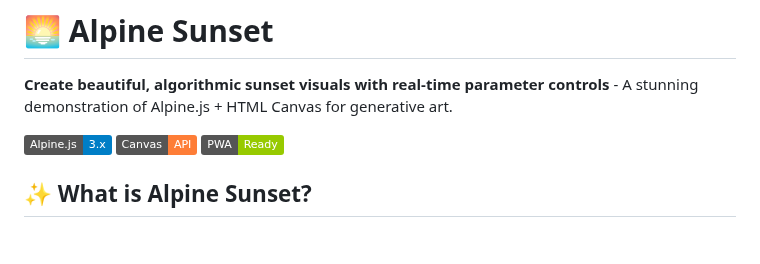
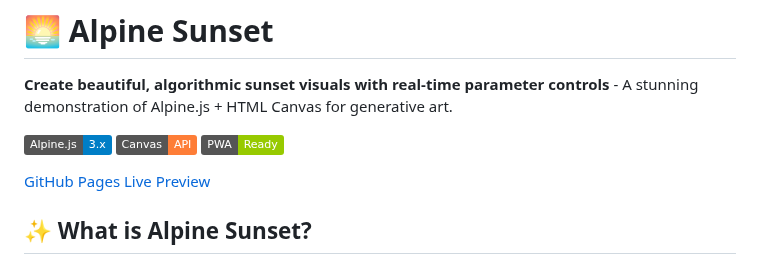
Before and after one commit to wclaytor/alpine-sunset, a Markdown page: README.md, the part around the change. Drawn GitHub-style; badges without logos; blank space fills up the shorter version.

Commit message:
Add GitHub Pages live preview link to README
Added a link to the live preview of the project.

```diff
--- a/README.md
+++ b/README.md
@@ -3,6 +3,8 @@
 **Create beautiful, algorithmic sunset visuals with real-time parameter controls** - A stunning demonstration of Alpine.js + HTML Canvas for generative art.
 
 ![Alpine Sunset](https://img.shields.io/badge/Alpine.js-3.x-blue) ![HTML Canvas](https://img.shields.io/badge/Canvas-API-orange) ![Progressive Web App](https://img.shields.io/badge/PWA-Ready-green)
+
+[GitHub Pages Live Preview](https://wclaytor.github.io/alpine-sunset/index.html)
 
 ## ✨ What is Alpine Sunset?
 
```
